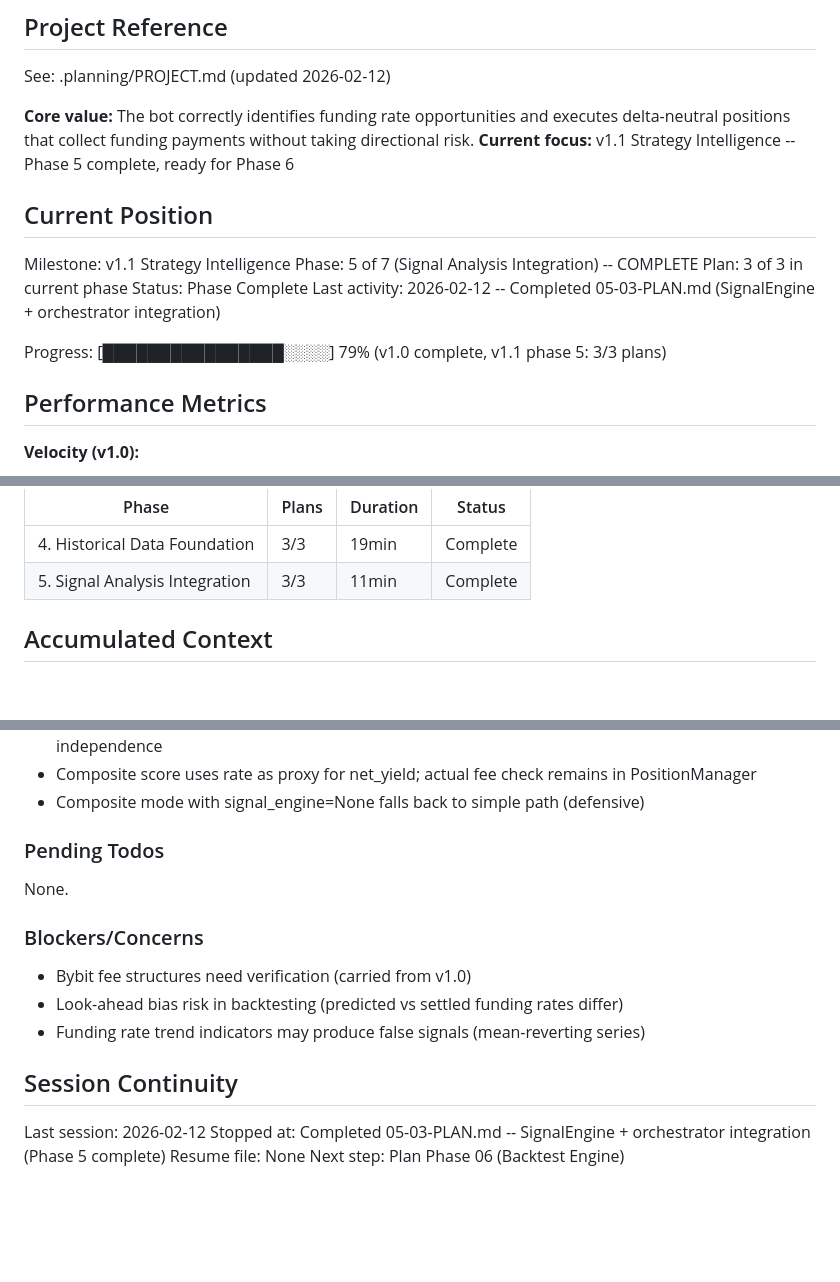
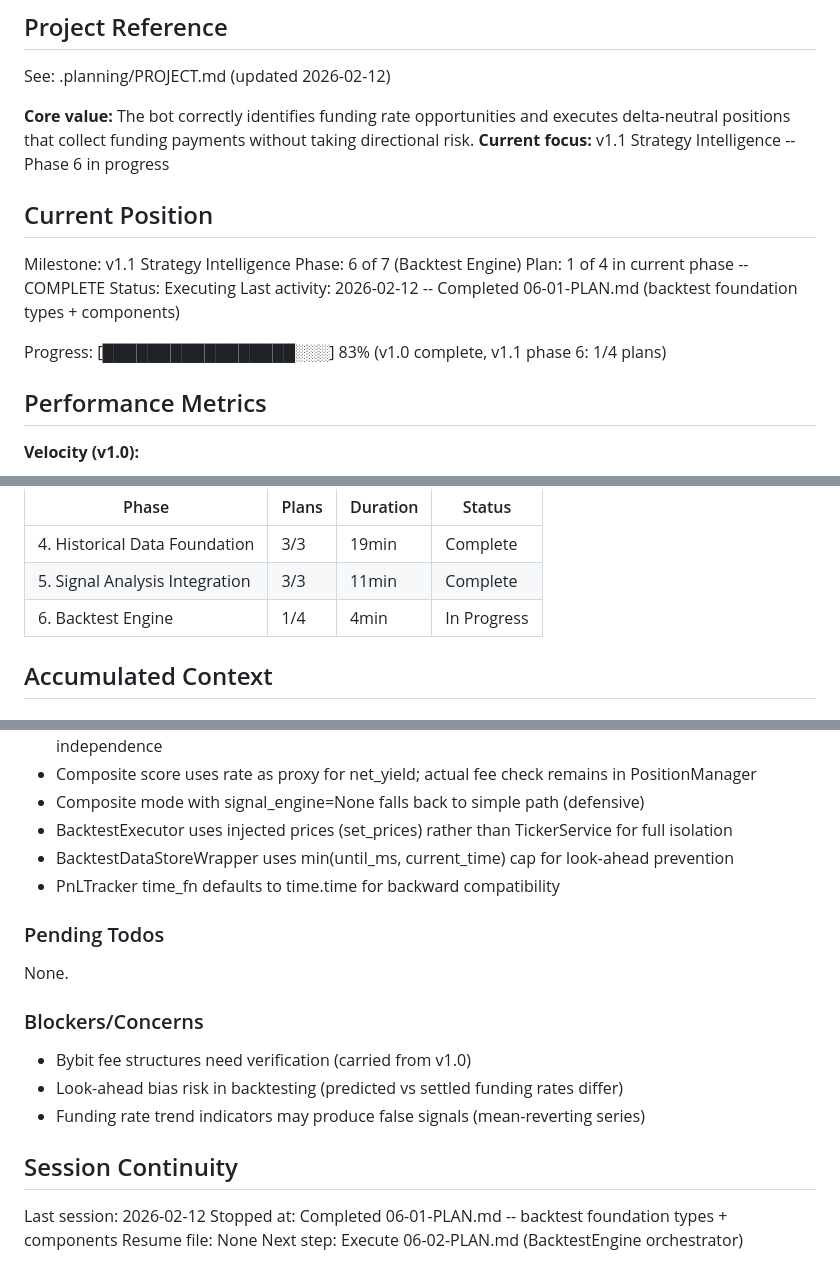
Before and after one commit to Urftt/funding-rate-arbitrage, a Markdown page: .planning/STATE.md, 3 parts joined by grey strips. Rendered like a GitHub page; blank space fills up the shorter version.

Commit message:
docs(06-01): complete backtest foundation plan
Co-Authored-By: Claude Opus 4.6 <noreply@anthropic.com>

```diff
--- a/.planning/STATE.md
+++ b/.planning/STATE.md
@@ -5,17 +5,17 @@
 See: .planning/PROJECT.md (updated 2026-02-12)
 
 **Core value:** The bot correctly identifies funding rate opportunities and executes delta-neutral positions that collect funding payments without taking directional risk.
-**Current focus:** v1.1 Strategy Intelligence -- Phase 5 complete, ready for Phase 6
+**Current focus:** v1.1 Strategy Intelligence -- Phase 6 in progress
 
 ## Current Position
 
 Milestone: v1.1 Strategy Intelligence
-Phase: 5 of 7 (Signal Analysis Integration) -- COMPLETE
-Plan: 3 of 3 in current phase
-Status: Phase Complete
-Last activity: 2026-02-12 -- Completed 05-03-PLAN.md (SignalEngine + orchestrator integration)
+Phase: 6 of 7 (Backtest Engine)
+Plan: 1 of 4 in current phase -- COMPLETE
+Status: Executing
+Last activity: 2026-02-12 -- Completed 06-01-PLAN.md (backtest foundation types + components)
 
-Progress: [████████████████░░░░] 79% (v1.0 complete, v1.1 phase 5: 3/3 plans)
+Progress: [█████████████████░░░] 83% (v1.0 complete, v1.1 phase 6: 1/4 plans)
 
 ## Performance Metrics
 
@@ -38,6 +38,7 @@ Progress: [████████████████░░░░] 79% (v1
 |-------|-------|----------|--------|
 | 4. Historical Data Foundation | 3/3 | 19min | Complete |
 | 5. Signal Analysis Integration | 3/3 | 11min | Complete |
+| 6. Backtest Engine | 1/4 | 4min | In Progress |
 
 ## Accumulated Context
 
@@ -66,6 +67,9 @@ Recent decisions affecting current work:
 - Spot symbol derivation duplicated in SignalEngine (not imported from ranker) for module independence
 - Composite score uses rate as proxy for net_yield; actual fee check remains in PositionManager
 - Composite mode with signal_engine=None falls back to simple path (defensive)
+- BacktestExecutor uses injected prices (set_prices) rather than TickerService for full isolation
+- BacktestDataStoreWrapper uses min(until_ms, current_time) cap for look-ahead prevention
+- PnLTracker time_fn defaults to time.time for backward compatibility
 
 ### Pending Todos
 
@@ -80,6 +84,6 @@ None.
 ## Session Continuity
 
 Last session: 2026-02-12
-Stopped at: Completed 05-03-PLAN.md -- SignalEngine + orchestrator integration (Phase 5 complete)
+Stopped at: Completed 06-01-PLAN.md -- backtest foundation types + components
 Resume file: None
-Next step: Plan Phase 06 (Backtest Engine)
+Next step: Execute 06-02-PLAN.md (BacktestEngine orchestrator)
```
Also changed, not shown: 1 other file.
